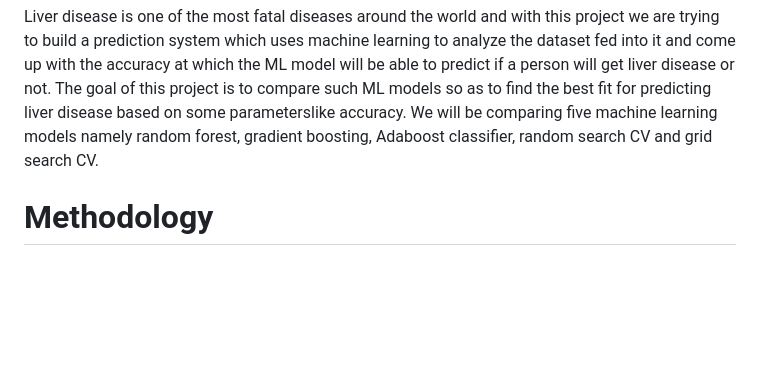
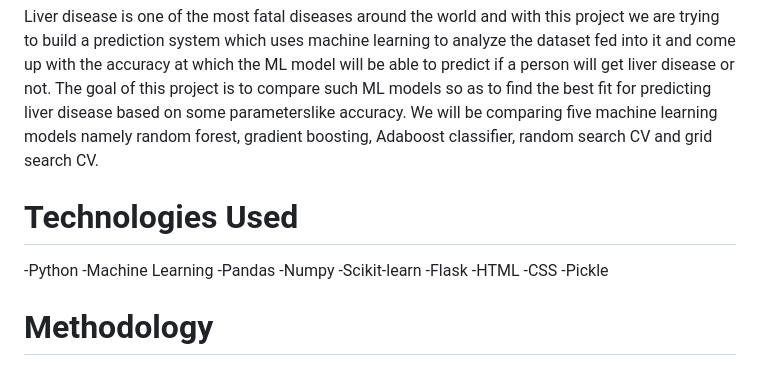
Before and after one commit to Lokesh-Bathala/Machine-Learning-for-Liver-Disease-diagnosis-and-Prediction, a Markdown page: README.md, the part around the change printed below. Rendered like a GitHub page; blank space fills up the shorter version.

```diff
--- a/README.md
+++ b/README.md
@@ -15,6 +15,16 @@ be comparing five machine learning models
 namely random forest, gradient boosting,
 Adaboost classifier, random search CV and
 grid search CV.
+# Technologies Used
+-Python
+-Machine Learning
+-Pandas
+-Numpy
+-Scikit-learn
+-Flask
+-HTML
+-CSS
+-Pickle
 # Methodology
 ## Data Acquisition - Phase-1
 The liver Disease Dataset is collected from the UCI Machine Learning Repository The Link for the Dataset is Given Below. This dataset contains 11
```
Also changed, not shown: other parts of README.md (+22 -2 lines).
